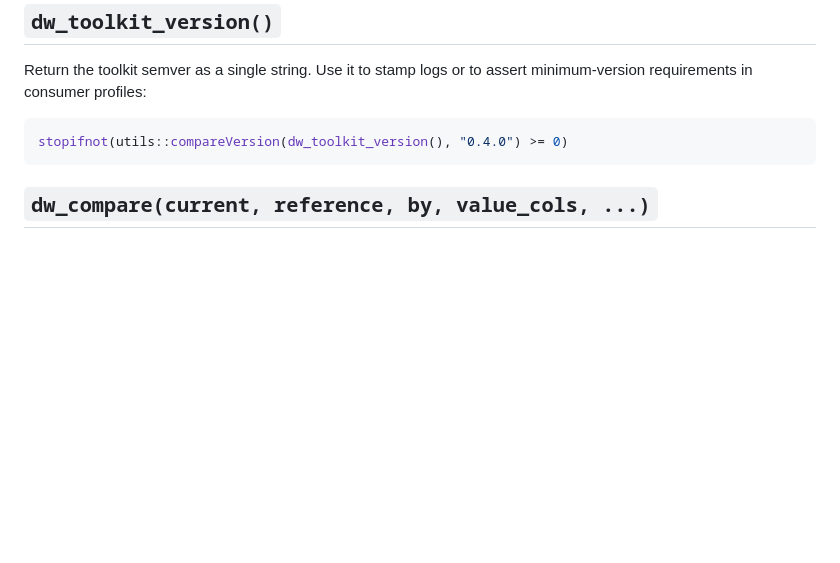
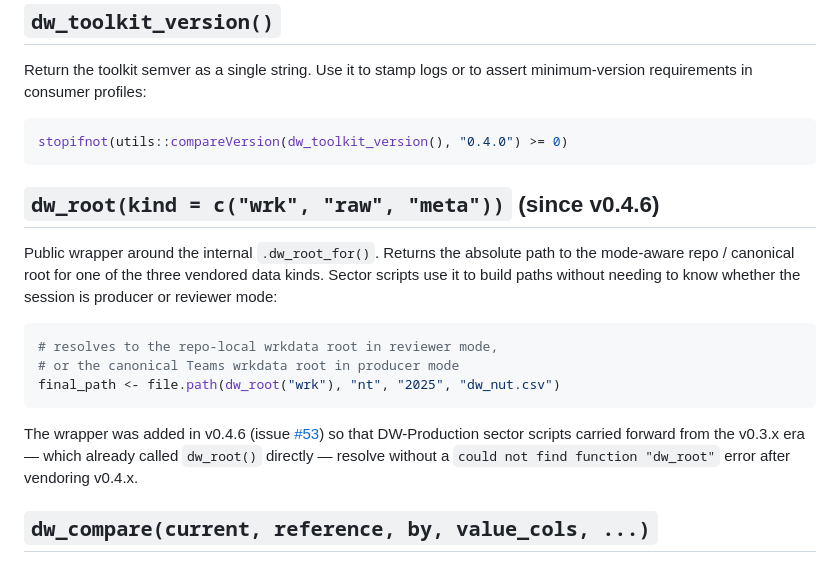
Before and after one commit to unicef-drp/cso-toolkit, a Markdown page: docs/dw_io_reference.md, the part around the change. Drawn GitHub-style; blank space fills up the shorter version.

Commit message:
docs: fill v0.4.1–v0.4.6 entries in README version table + document dw_root()
Pre-release docs sweep before promoting develop → main for v0.4.6.

README.md
  - "Versioning and roadmap" table was stuck at v0.4.0. Fills in
    one row per shipped release (v0.4.1 / v0.4.2 / v0.4.3 / v0.4.4 /
    v0.4.5 / v0.4.6) with the same level of detail as the existing
    v0.4.0 row. Each row links to the NEWS.md sections and the
    issues / PRs it closes.
  - The v0.4.6 row calls out the HIGH-severity mode-lock fix
    (issue #54) and the dashboard infrastructure addition.

docs/dw_io_reference.md
  - Adds a `dw_root(kind = ...)` section right after
    `dw_toolkit_version()`. Cross-references issue #53 and explains
    the mode-aware behaviour. The exported public wrapper landed in
    v0.4.6 but the reference doc never picked it up.

No code changes. Pure doc fill-in.

````diff
--- a/docs/dw_io_reference.md
+++ b/docs/dw_io_reference.md
@@ -183,6 +183,26 @@ to assert minimum-version requirements in consumer profiles:
 stopifnot(utils::compareVersion(dw_toolkit_version(), "0.4.0") >= 0)
 ```
 
+## `dw_root(kind = c("wrk", "raw", "meta"))` (since v0.4.6)
+
+Public wrapper around the internal `.dw_root_for()`. Returns the
+absolute path to the mode-aware repo / canonical root for one of the
+three vendored data kinds. Sector scripts use it to build paths
+without needing to know whether the session is producer or reviewer
+mode:
+
+```r
+# resolves to the repo-local wrkdata root in reviewer mode,
+# or the canonical Teams wrkdata root in producer mode
+final_path <- file.path(dw_root("wrk"), "nt", "2025", "dw_nut.csv")
+```
+
+The wrapper was added in v0.4.6 (issue
+[#53](https://github.com/unicef-drp/cso-toolkit/issues/53)) so that
+DW-Production sector scripts carried forward from the v0.3.x era —
+which already called `dw_root()` directly — resolve without a
+`could not find function "dw_root"` error after vendoring v0.4.x.
+
 ## `dw_compare(current, reference, by, value_cols, ...)`
 
 Generalised compare-vs-canonical. Normalises missingness, joins on `by`,
````
Also changed, not shown: README.md (+6 -0 lines).
